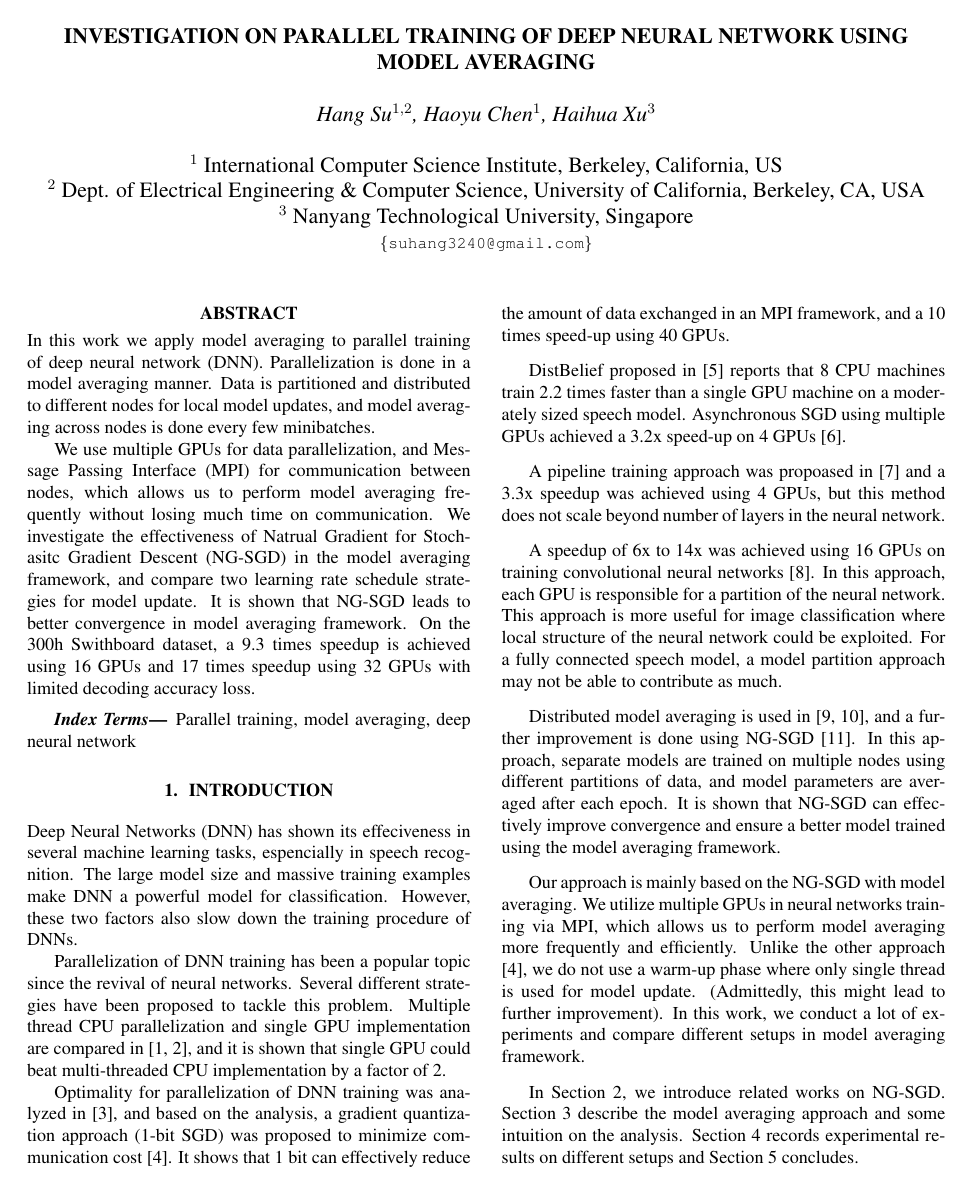
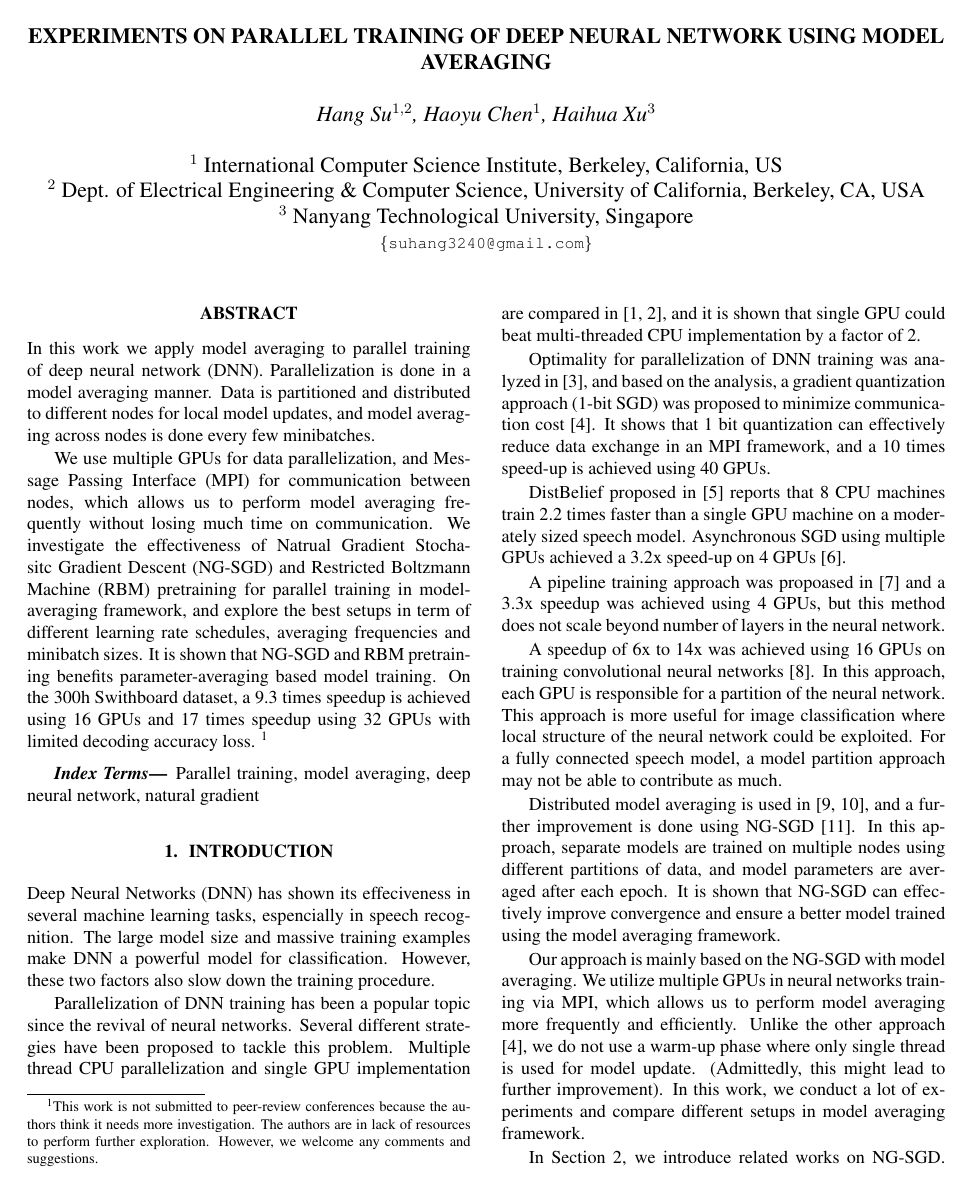
Before and after one commit to Shuang777/parallel_nntraining, a LaTeX paper (paper.tex, which reads slashbox.sty): page 1 of 6. Compiled offline with pdfLaTeX.

Commit message:
prepare to submit to arXiv

```diff
--- a/paper.tex
+++ b/paper.tex
@@ -4,6 +4,7 @@
 % --------------------------------------------------------------------------
 \documentclass{article}
 \usepackage{spconf,amsmath,graphicx}
+\usepackage{slashbox,pict2e}
 
 % Example definitions.
 % --------------------
@@ -13,7 +14,7 @@
 
 % Title.
 % ------
-\title{Investigation on Parallel Training of Deep Neural Network using Model Averaging}
+\title{Experiments on Parallel Training of Deep Neural Network using Model Averaging}
 %
 % Single address.
 % ---------------
@@ -55,21 +56,25 @@ local model updates, and model averaging across nodes is done every few minibatc
 
 We use multiple GPUs for data parallelization, and Message Passing Interface (MPI) for communication between nodes,
 which allows us to perform model averaging frequently without losing much time on communication.
-We investigate the effectiveness of Natrual Gradient for Stochasitc Gradient Descent (NG-SGD) in the model averaging
-framework, and compare two learning rate schedule strategies for model update. It is shown that NG-SGD leads to better
-convergence in model averaging framework. On the 300h Swithboard dataset, a 9.3 times speedup is achieved using 16 GPUs
-and 17 times speedup using 32 GPUs with limited decoding accuracy loss.
+We investigate the effectiveness of Natrual Gradient Stochasitc Gradient Descent (NG-SGD) and Restricted Boltzmann
+Machine (RBM) pretraining for parallel training in model-averaging framework, and explore the best setups in
+term of different learning rate schedules, averaging frequencies and minibatch sizes. It is shown that NG-SGD
+and RBM pretraining benefits parameter-averaging based model training. On the 300h Swithboard dataset, a 9.3 times
+speedup is achieved using 16 GPUs and 17 times speedup using 32 GPUs with limited decoding accuracy loss.
+\footnote{This work is not submitted to
+peer-review conferences because the authors think it needs more investigation. The authors are in lack of
+resources to perform further exploration. However, we welcome any comments and suggestions.}
 \end{abstract}
 %
 \begin{keywords}
-Parallel training, model averaging, deep neural network
+Parallel training, model averaging, deep neural network, natural gradient
 \end{keywords}
 %
 \section{Introduction}
 \label{sec:intro}
 Deep Neural Networks (DNN) has shown its effeciveness in several machine learning tasks, espencially in speech
 recognition. The large model size and massive training examples make DNN a powerful model for classification. However,
-these two factors also slow down the training procedure of DNNs.
+these two factors also slow down the training procedure.
 
 Parallelization of DNN training has been a popular topic since the revival of neural networks. Several different strategies
 have been proposed to tackle this problem. Multiple thread CPU parallelization and single GPU implementation are compared
@@ -78,7 +83,7 @@ by a factor of 2.
 
 Optimality for parallelization of DNN training was analyzed in \cite{seide2014parallelizability}, and based on the analysis,
 a gradient quantization approach (1-bit SGD) was proposed to minimize communication cost \cite{seide20141}. It shows that 1 bit
-can effectively reduce the amount of data exchanged in an MPI framework, and a 10 times speed-up using 40 GPUs.
+quantization can effectively reduce data exchange in an MPI framework, and a 10 times speed-up is achieved using 40 GPUs.
 
 DistBelief proposed in \cite{dean2012large} reports that 8 CPU machines train 2.2 times faster than a single GPU machine on a
 moderately sized speech model. Asynchronous SGD using multiple GPUs achieved a 3.2x speed-up on 4 GPUs \cite{zhang2013asynchronous}.
--- /dev/null
+++ b/slashbox.sty
@@ -0,0 +1,77 @@
+% slashbox.sty by Koichi Yasuoka, May 27, 1993
+%              minor modification by Toru Sato, May 31, 1993
+\typeout{slashbox style by K.Yasuoka, May 1993.}%
+\newbox\@slashboxa
+\newbox\@slashboxb
+\newbox\@slashboxc
+\newcount\@slashboxwd
+\newcount\@slashboxht
+\newdimen\@slashsepl
+\newdimen\@slashsepr
+\def\slashbox{%
+  \def\@slashboxpicture##1{%
+    \put(0,0){\line(##1,1){\@slashboxwd}}%
+    \put(0,\@slashboxht){\makebox(0,0)[tl]{\box\@slashboxa}}%
+    \put(\@slashboxwd,0){\makebox(0,0)[br]{\box\@slashboxb}}%
+  }%
+  \@slashbox
+}%
+\def\backslashbox{%
+  \def\@slashboxpicture##1{%
+    \put(0,\@slashboxht){\line(##1,-1){\@slashboxwd}}%
+    \put(0,0){\makebox(0,0)[bl]{\box\@slashboxa}}%
+    \put(\@slashboxwd,\@slashboxht){\makebox(0,0)[tr]{\box\@slashboxb}}%
+  }%
+  \@slashbox
+}%
+\def\@slashbox{\@ifnextchar [{\@@slashbox}{\@@slashbox[0pt]}}
+\def\@@slashbox[#1]{\@ifnextchar [{\@@@slashbox[#1]}{\@@@slashbox[#1][c]}}
+\def\@@@slashbox[#1][#2]#3#4{%
+% #1: width, #2: suppression of \tabcolsep on `l', `r', or `lr' side
+% #3: left item, #4: right item
+  \@slashsepl=\tabcolsep
+  \@slashsepr=\tabcolsep
+    \@tfor\@tempa :=#2\do{\expandafter\let
+        \csname @slashsep\@tempa\endcsname=\z@}%
+  \setbox\@slashboxa=\hbox{\strut\hskip\tabcolsep\shortstack[l]{#3}}%
+  \setbox\@slashboxb=\hbox{\shortstack[r]{#4}\hskip\tabcolsep\strut}%
+  \setbox\@slashboxa=\hbox{\raise\dp\@slashboxa\box\@slashboxa}%
+  \setbox\@slashboxb=\hbox{\raise\dp\@slashboxb\box\@slashboxb}%
+  \setbox\@slashboxc=\hbox{%
+    \@tempdima=\wd\@slashboxa
+    \advance\@tempdima by \wd\@slashboxb
+    \advance\@tempdima by \@slashsepl
+    \advance\@tempdima by \@slashsepr
+    \@tempdimb=#1\relax%
+    \ifdim\@tempdimb>\@tempdima \@tempdima=\@tempdimb\fi%
+    \@tempdimb=\ht\@slashboxa
+    \advance\@tempdimb by \dp\@slashboxa
+    \advance\@tempdimb by \ht\@slashboxb
+    \advance\@tempdimb by \dp\@slashboxb
+    \@tempcnta=\@tempdima
+    \@tempcntb=\@tempdimb
+    \advance\@tempcnta by \@tempcntb
+    \advance\@tempcnta by -1
+    \divide\@tempcnta by \@tempcntb
+    \ifnum\@tempcnta>6 \@tempcnta=6
+      \@tempdimb=0.166666666\@tempdima
+    \else
+      \ifnum\@tempcnta<1 \@tempcnta=1\fi
+      \@tempdima=\@tempdimb
+      \multiply\@tempdima by \@tempcnta
+    \fi%
+    \advance\@tempdima by -\@slashsepl
+    \advance\@tempdima by -\@slashsepr
+    \@slashboxwd=\@tempdima
+    \@slashboxht=\@tempdimb
+    \@tempcntb=\@slashsepl
+    \setlength{\unitlength}{1sp}%
+    \begin{picture}(\@slashboxwd,\@slashboxht)(\@tempcntb,0)
+    \advance\@tempdima by \@slashsepl
+    \advance\@tempdima by \@slashsepr
+    \@slashboxwd=\@tempdima
+    \@slashboxpicture{\@tempcnta}
+    \end{picture}%
+  }%
+  $\vcenter{\box\@slashboxc}$%
+}%
```
Also changed, not shown: paper.tex (33 more changed lines).
